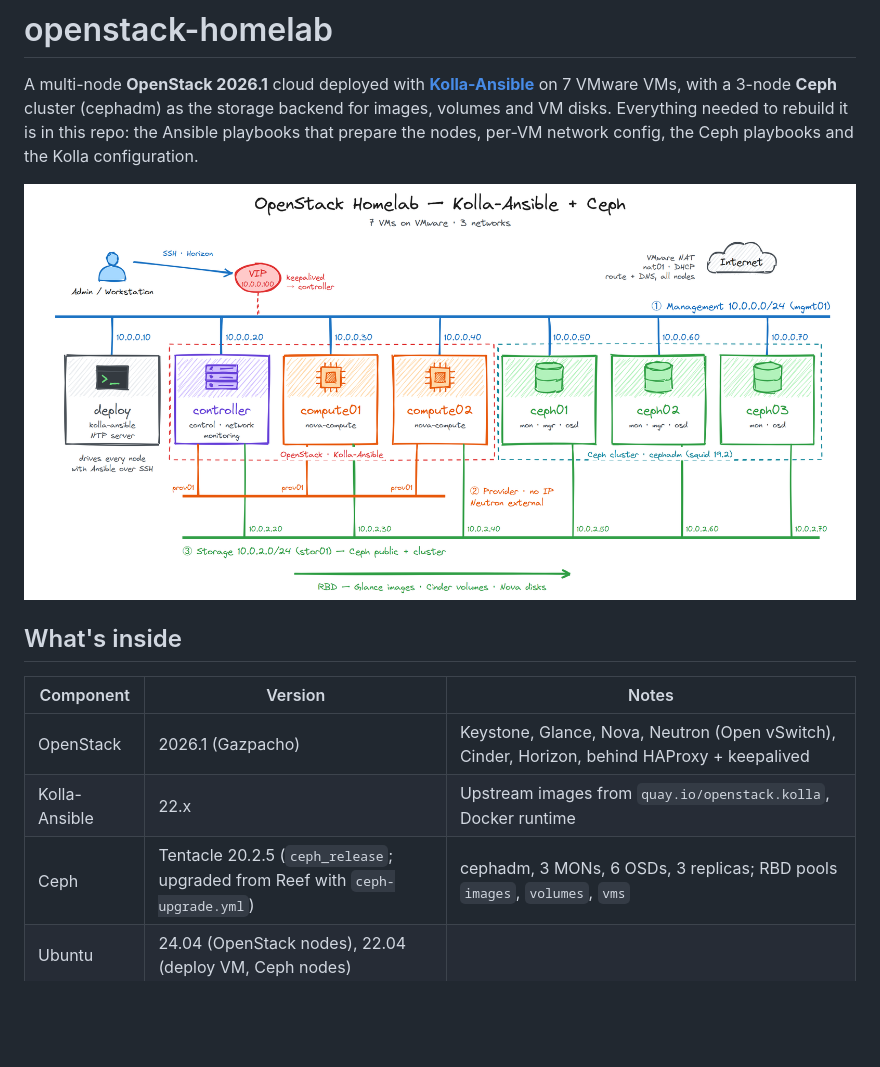
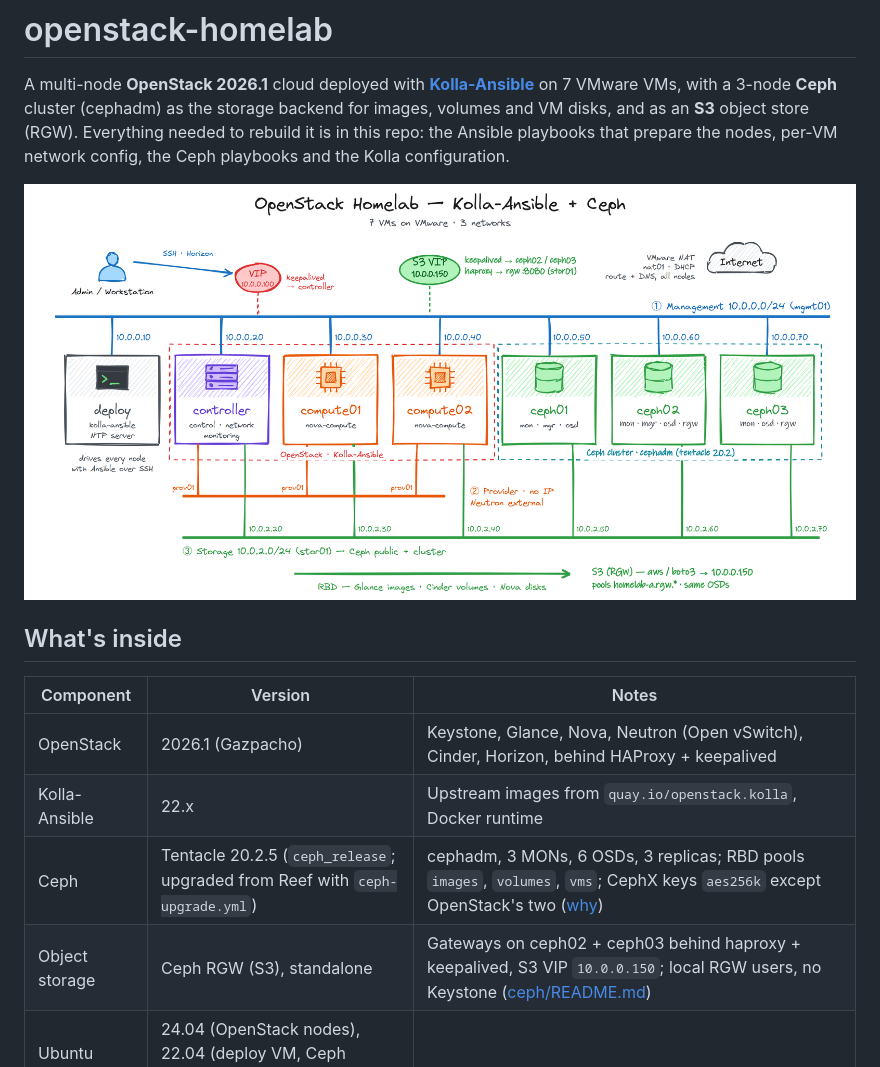
Before and after one commit to MarouaneBouaricha/openstack-homelab, a Markdown page: README.md, the part around one of its changes. Drawn GitHub-style; pictures changed too: docs/architecture.png; blank space fills up the shorter version.

```diff
--- a/README.md
+++ b/README.md
@@ -3,7 +3,7 @@
 A multi-node **OpenStack 2026.1** cloud deployed with
 **[Kolla-Ansible](https://docs.openstack.org/kolla-ansible/latest/)** on 7 VMware
 VMs, with a 3-node **Ceph** cluster (cephadm) as the storage backend for images,
-volumes and VM disks. Everything needed to rebuild it is in this repo: the
-Ansible playbooks that prepare the nodes, per-VM network config, the Ceph
-playbooks and the Kolla configuration.
+volumes and VM disks, and as an **S3** object store (RGW). Everything needed to
+rebuild it is in this repo: the Ansible playbooks that prepare the nodes,
+per-VM network config, the Ceph playbooks and the Kolla configuration.
 
@@ -15,7 +15,8 @@ playbooks and the Kolla configuration.
 |-----------|---------|-------|
 | OpenStack | 2026.1 (Gazpacho) | Keystone, Glance, Nova, Neutron (Open vSwitch), Cinder, Horizon, behind HAProxy + keepalived |
 | Kolla-Ansible | 22.x | Upstream images from `quay.io/openstack.kolla`, Docker runtime |
-| Ceph | Tentacle 20.2.5 (`ceph_release`; upgraded from Reef with `ceph-upgrade.yml`) | cephadm, 3 MONs, 6 OSDs, 3 replicas; RBD pools `images`, `volumes`, `vms` |
+| Ceph | Tentacle 20.2.5 (`ceph_release`; upgraded from Reef with `ceph-upgrade.yml`) | cephadm, 3 MONs, 6 OSDs, 3 replicas; RBD pools `images`, `volumes`, `vms`; CephX keys `aes256k` except OpenStack's two ([why](ceph/OPERATIONS.md#cephx-key-types)) |
+| Object storage | Ceph RGW (S3), standalone | Gateways on ceph02 + ceph03 behind haproxy + keepalived, S3 VIP `10.0.0.150`; local RGW users, no Keystone ([ceph/README.md](ceph/README.md#object-storage-rgw-s3)) |
 | Ubuntu | 24.04 (OpenStack nodes), 22.04 (deploy VM, Ceph nodes) | |
 | Ansible | ansible-core 2.20 (Kolla), 2.16+ (this repo's playbooks) | |
 
```
Also changed, not shown: other parts of README.md (+6 -5 lines), ceph/OPERATIONS.md (+19 -8 lines), ceph/README.md (+7 -3 lines), 1 other file.
